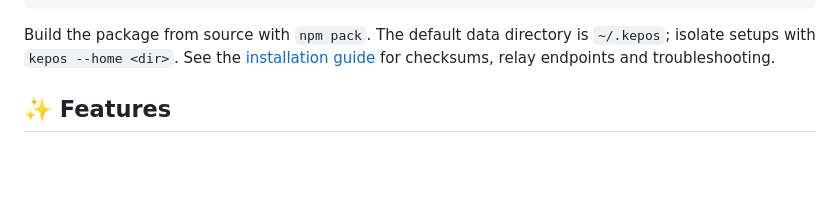
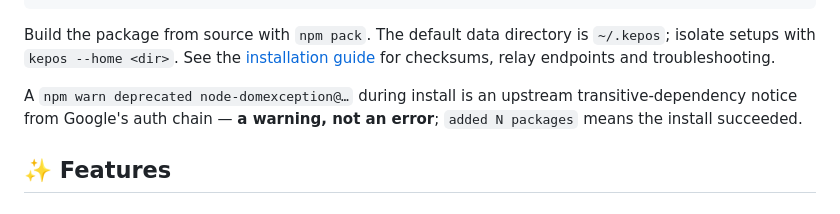
Before and after one commit to Libidooo/Kepos-Communis, a Markdown page: README.en.md, the part around the change. GitHub-like rendering; folded sections open; blank space fills up the shorter version.

````diff
--- a/README.en.md
+++ b/README.en.md
@@ -54,6 +54,8 @@ kepos
 ```
 
 Build the package from source with `npm pack`. The default data directory is `~/.kepos`; isolate setups with `kepos --home <dir>`. See the [installation guide](docs/installation.md) for checksums, relay endpoints and troubleshooting.
+
+A `npm warn deprecated node-domexception@…` during install is an upstream transitive-dependency notice from Google's auth chain — **a warning, not an error**; `added N packages` means the install succeeded.
 
 </details>
 
````
Also changed, not shown: README.md (+2 -0 lines), docs/installation.md (+9 -0 lines).
